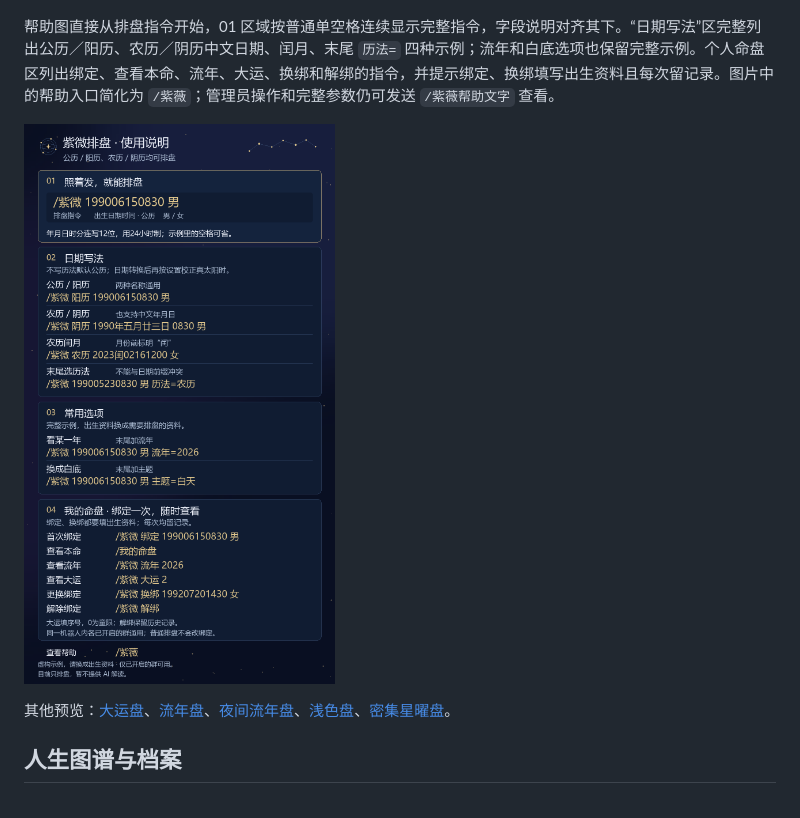
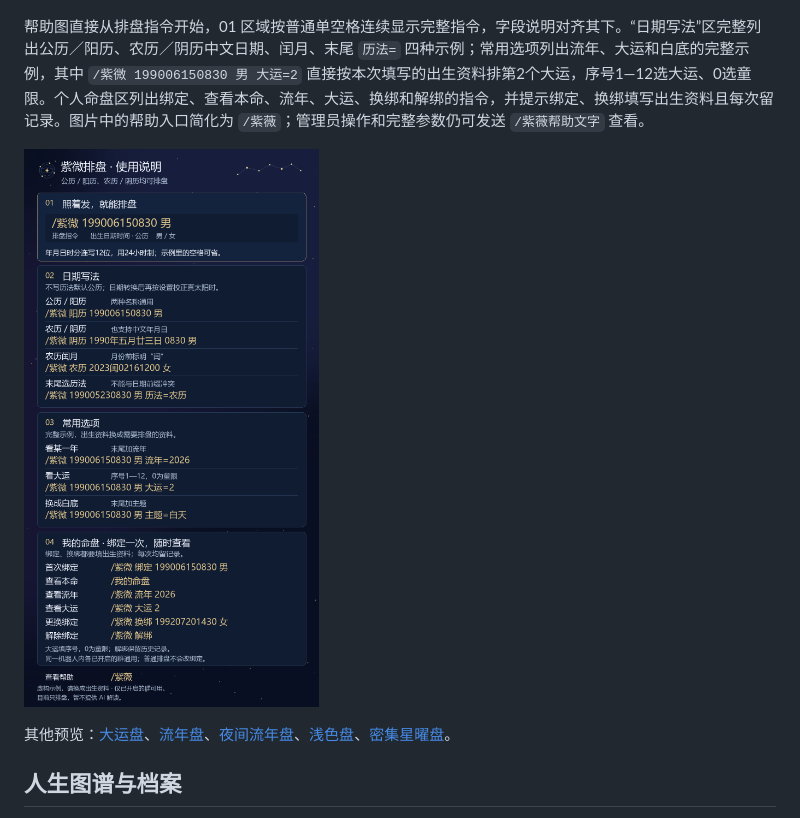
Before and after one commit to RioMaker/astrbot_plugin_ziwei, a Markdown page: README.md, the part around the change. Rendered like a GitHub page; pictures changed too: assets/preview-help.png.

```diff
--- a/README.md
+++ b/README.md
@@ -206,7 +206,7 @@ AstrBot 紫微斗数插件，版本 **2.5.0**。在已授权群内通过指令
 
 ![星空命盘](assets/preview-natal.png)
 
-帮助图直接从排盘指令开始，01 区域按普通单空格连续显示完整指令，字段说明对齐其下。“日期写法”区完整列出公历／阳历、农历／阴历中文日期、闰月、末尾 `历法=` 四种示例；流年和白底选项也保留完整示例。个人命盘区列出绑定、查看本命、流年、大运、换绑和解绑的指令，并提示绑定、换绑填写出生资料且每次留记录。图片中的帮助入口简化为 `/紫薇`；管理员操作和完整参数仍可发送 `/紫薇帮助文字` 查看。
+帮助图直接从排盘指令开始，01 区域按普通单空格连续显示完整指令，字段说明对齐其下。“日期写法”区完整列出公历／阳历、农历／阴历中文日期、闰月、末尾 `历法=` 四种示例；常用选项列出流年、大运和白底的完整示例，其中 `/紫微 199006150830 男 大运=2` 直接按本次填写的出生资料排第2个大运，序号1—12选大运、0选童限。个人命盘区列出绑定、查看本命、流年、大运、换绑和解绑的指令，并提示绑定、换绑填写出生资料且每次留记录。图片中的帮助入口简化为 `/紫薇`；管理员操作和完整参数仍可发送 `/紫薇帮助文字` 查看。
 
 ![星空帮助](assets/preview-help.png)
 
```
Also changed, not shown: AGENTS.md (+1 -1 lines), VERIFICATION.md (+6 -0 lines), 1 other file.
